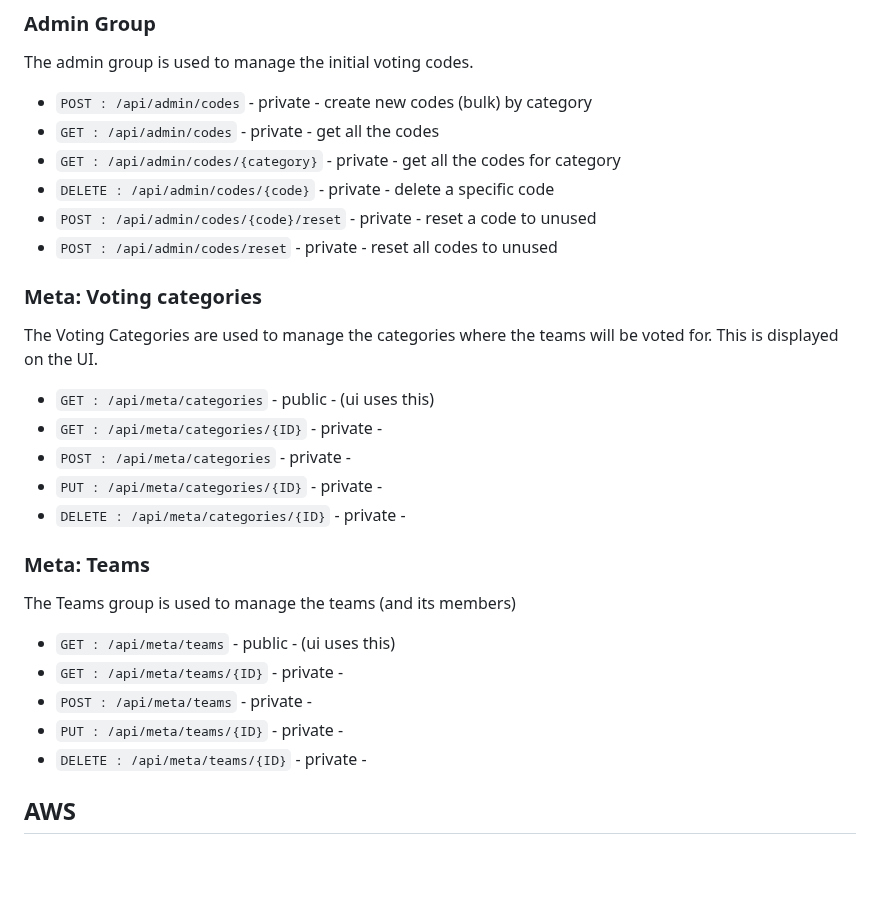
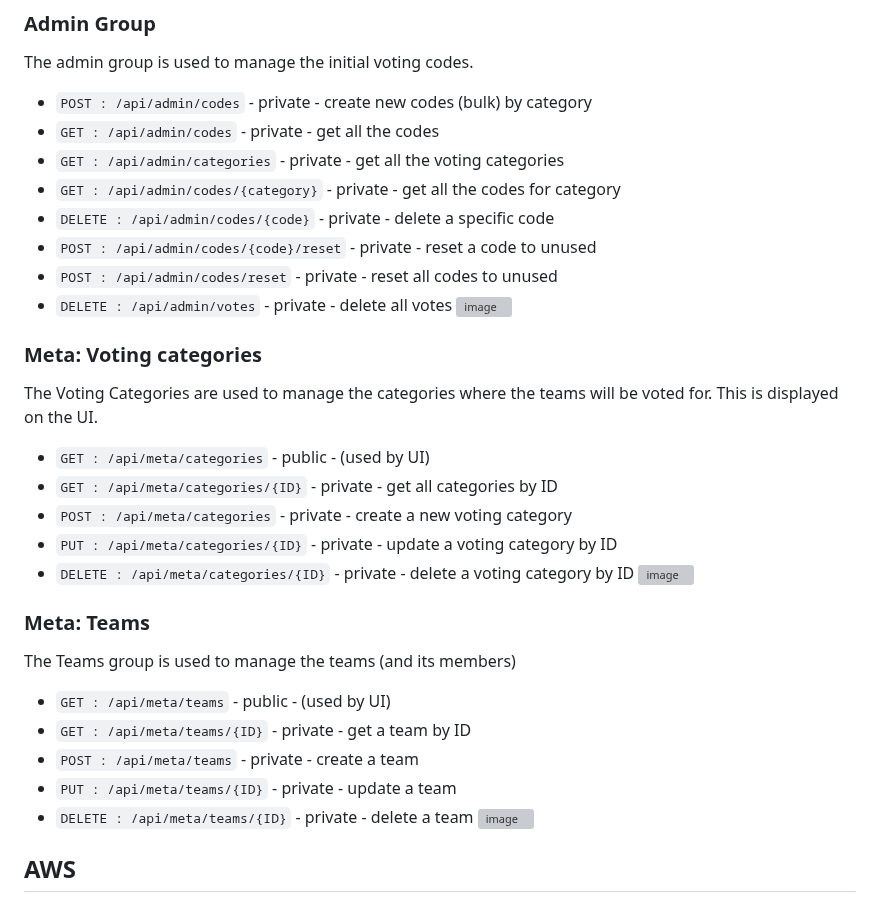
Before and after one commit to alex-pricope/simple-voting-system, a Markdown page: README.md, the part around one of its changes. Drawn GitHub-style; blank space fills up the shorter version; grey boxes are pictures that could not be loaded.

```diff
--- a/README.md
+++ b/README.md
@@ -34,26 +36,34 @@ Of course, a real API should be versioned as well.
 The admin group is used to manage the initial voting codes.
 * `POST : /api/admin/codes` - private - create new codes (bulk) by category
 * `GET : /api/admin/codes` - private - get all the codes
+* `GET : /api/admin/categories` - private - get all the voting categories
 * `GET : /api/admin/codes/{category}` - private - get all the codes for category
 * `DELETE : /api/admin/codes/{code}` - private - delete a specific code
 * `POST : /api/admin/codes/{code}/reset` - private - reset a code to unused
 * `POST : /api/admin/codes/reset` - private - reset all codes to unused
+* `DELETE : /api/admin/votes` - private - delete all votes
+![image](https://github.com/user-attachments/assets/58774c00-bfc0-4c3e-a875-c9acc5fed8b6)
+
 
 ### Meta: Voting categories
 The Voting Categories are used to manage the categories where the teams will be voted for. This is displayed on the UI.
-* `GET : /api/meta/categories` - public - (ui uses this)
-* `GET : /api/meta/categories/{ID}` - private -
-* `POST : /api/meta/categories` - private -
-* `PUT : /api/meta/categories/{ID}` - private -
-* `DELETE : /api/meta/categories/{ID}` - private -
+* `GET : /api/meta/categories` - public - (used by UI)
+* `GET : /api/meta/categories/{ID}` - private - get all categories by ID
+* `POST : /api/meta/categories` - private - create a new voting category
+* `PUT : /api/meta/categories/{ID}` - private - update a voting category by ID
+* `DELETE : /api/meta/categories/{ID}` - private - delete a voting category by ID
+![image](https://github.com/user-attachments/assets/6fde6af7-5476-41c9-82d7-485d602df4cc)
+
 
 ### Meta: Teams
 The Teams group is used to manage the teams (and its members)
-* `GET : /api/meta/teams` - public - (ui uses this)
-* `GET : /api/meta/teams/{ID}` - private -
-* `POST : /api/meta/teams` - private -
-* `PUT : /api/meta/teams/{ID}` - private -
-* `DELETE : /api/meta/teams/{ID}` - private -
+* `GET : /api/meta/teams` - public - (used by UI)
+* `GET : /api/meta/teams/{ID}` - private - get a team by ID
+* `POST : /api/meta/teams` - private - create a team
+* `PUT : /api/meta/teams/{ID}` - private - update a team
+* `DELETE : /api/meta/teams/{ID}` - private - delete a team
+![image](https://github.com/user-attachments/assets/3798d1b1-4789-4410-a126-405167678886)
+
 
 ## AWS
 To keep the costs at a minimum and because I am dealing with around 100 - 200 burst requests I decided to use the following components
```
Also changed, not shown: other parts of README.md (+2 -0 lines).
